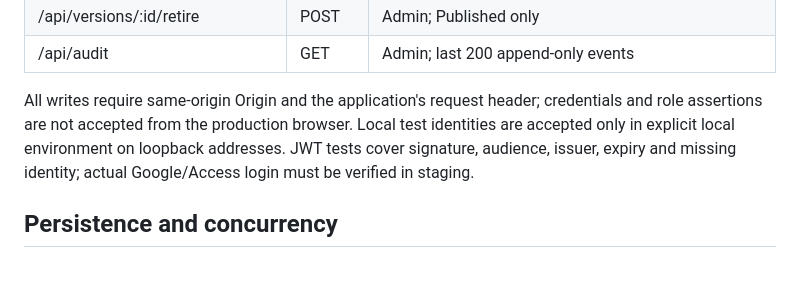
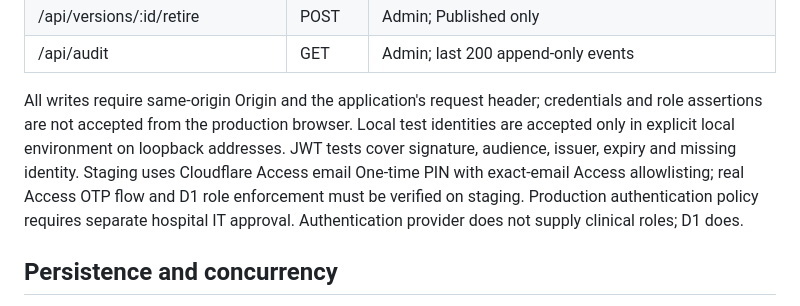
Before and after one commit to JuiPharm/BHH_Chemotherapy_Calculator_V2, a Markdown page: v3/docs/ARCHITECTURE.md, the part around the change. GitHub-like rendering; blank space fills up the shorter version.

Commit message:
docs(v3): update staging OTP readiness and pending release gates

```diff
--- a/v3/docs/ARCHITECTURE.md
+++ b/v3/docs/ARCHITECTURE.md
@@ -22,7 +22,7 @@ Browser → same-origin Access-protected Worker → D1. The browser downloads on
 | /api/versions/:id/retire | POST | Admin; Published only |
 | /api/audit | GET | Admin; last 200 append-only events |
 
-All writes require same-origin Origin and the application's request header; credentials and role assertions are not accepted from the production browser. Local test identities are accepted only in explicit local environment on loopback addresses. JWT tests cover signature, audience, issuer, expiry and missing identity; actual Google/Access login must be verified in staging.
+All writes require same-origin Origin and the application's request header; credentials and role assertions are not accepted from the production browser. Local test identities are accepted only in explicit local environment on loopback addresses. JWT tests cover signature, audience, issuer, expiry and missing identity. Staging uses Cloudflare Access email One-time PIN with exact-email Access allowlisting; real Access OTP flow and D1 role enforcement must be verified on staging. Production authentication policy requires separate hospital IT approval. Authentication provider does not supply clinical roles; D1 does.
 
 ## Persistence and concurrency
 
```
